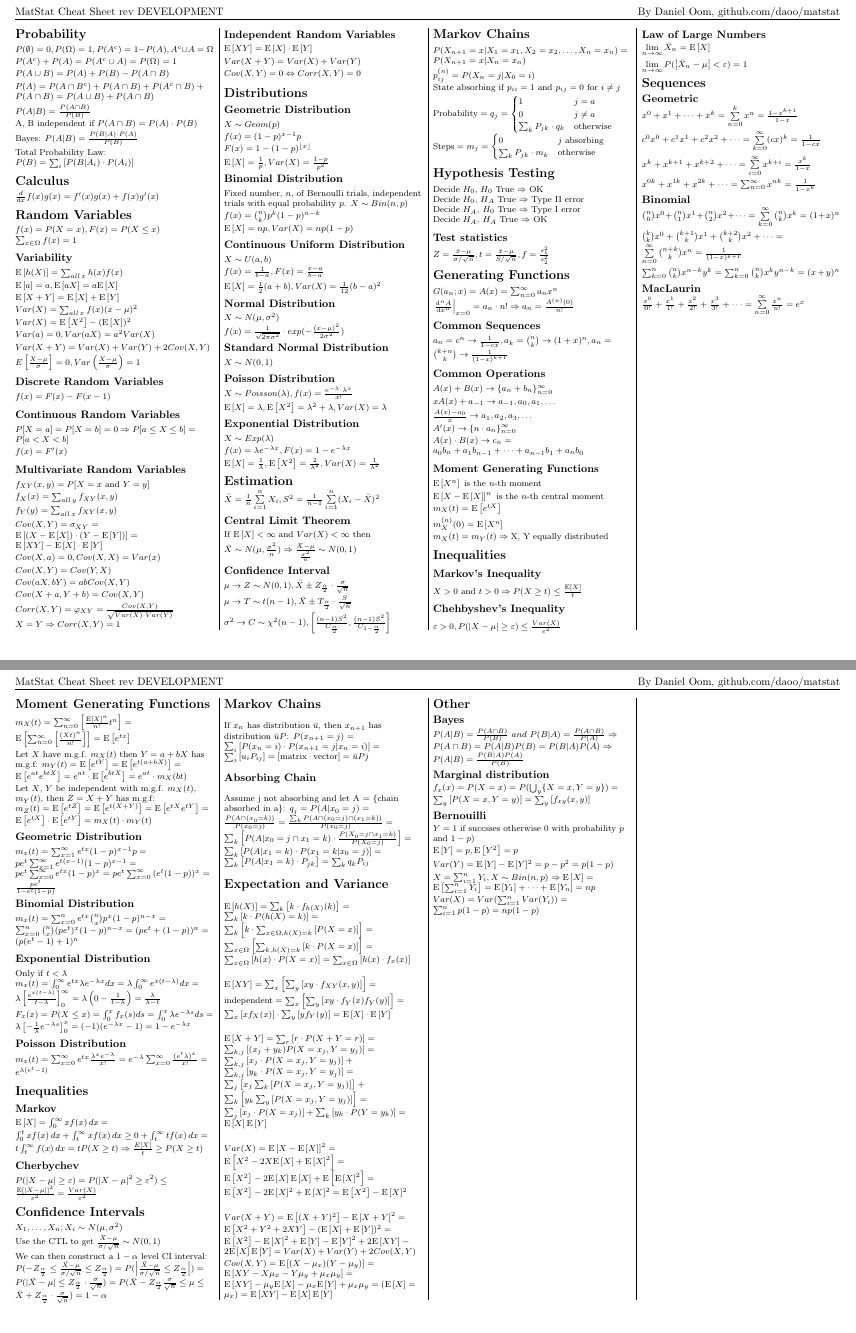
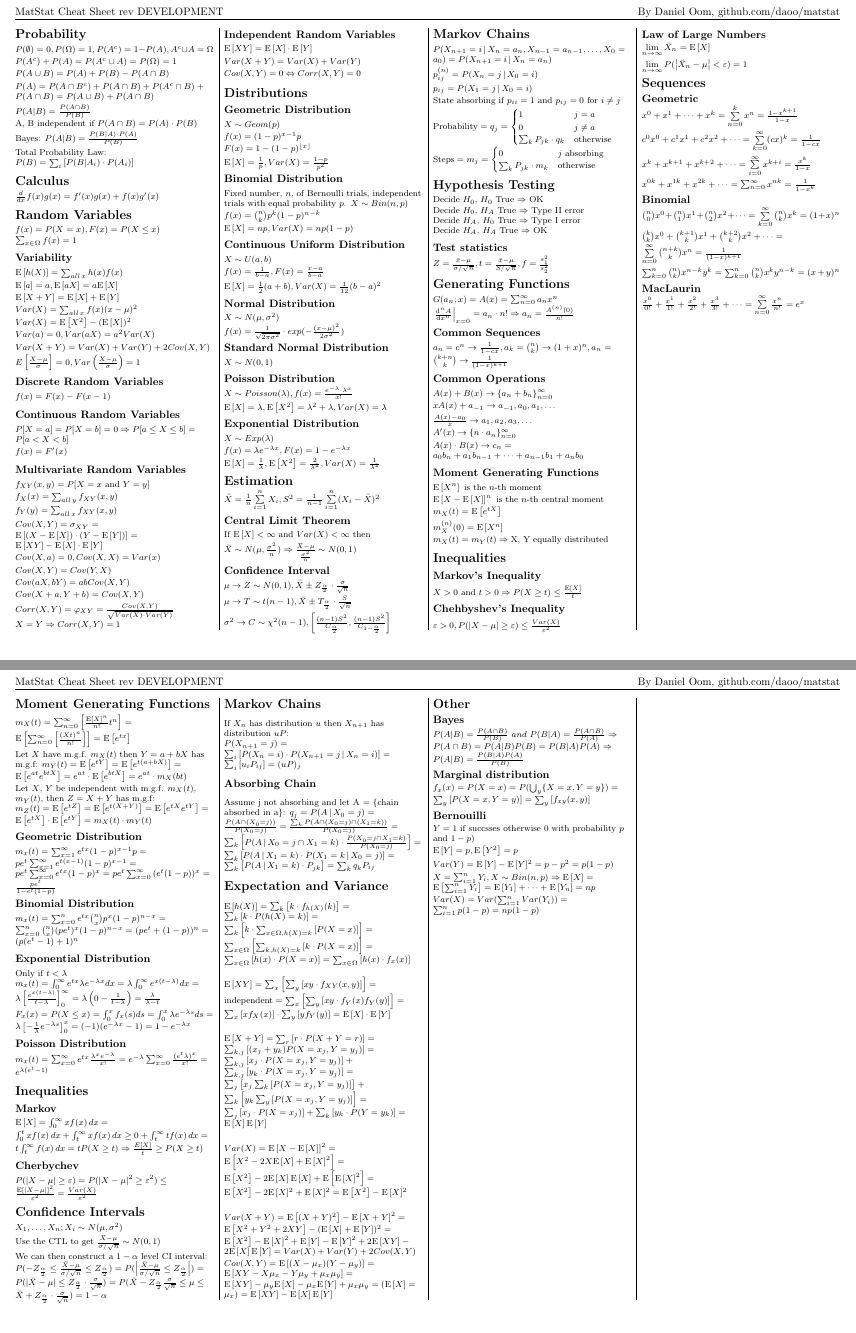
Before and after one commit to daoo/matstat, a LaTeX document (sheet.tex): pages 1 and 2 of 2, joined at a grey line. Compiled offline with pdfLaTeX.

Commit message:
Lots of markov chain fixes

```diff
--- a/sheet.tex
+++ b/sheet.tex
@@ -322,10 +322,14 @@ Fixed number, \(n\), of Bernoulli trials, independent trials with equal probabil
 % (fold) Markov Chains
 \section{Markov Chains}
 \begin{math}
-  P(X_{n+1} = x | X_1 = x_1, X_2 = x_2, \dotsc, X_n = x_n) = P(X_{n + 1} = x | X_n = x_n)
+  P(X_{n + 1} = i \, | \, X_n = a_n, X_{n - 1} = a_{n - 1}, \dotsc, X_0 = a_0)
+  = P(X_{n + 1} = i \, | \, X_n = a_n)
 \end{math} \\[2pt]
 \begin{math}
-  p_{ij}^{(n)} = P(X_n = j | X_0 = i)
+  p_{ij}^{(n)} = P(X_n = j \, | \, X_0 = i)
+\end{math} \\[2pt]
+\begin{math}
+  p_{ij} = P(X_1 = j \, | \, X_0 = i)
 \end{math} \\[2pt]
 \begin{math}
   \text{State absorbing if }
@@ -575,24 +579,22 @@ We can then construct a \(1 - \alpha\) level CI interval:
 % (end)
 % (fold) Markov Chains
 \section{Markov Chains}
-If \(x_n\) has distribution \(\bar{u}\), then \(x_{n+1}\) has distribution \(\bar{u}P\):
+If \(X_n\) has distribution \(u\) then \(X_{n + 1}\) has distribution \(uP\): \\
 \begin{math}
-  P(x_{n+1}=j)
-           = \sum_i \left[ P(x_n=i) \cdot P(x_{n+1}=j|x_n=i) \right]
-           = \sum_i \left[ u_iP_{ij} \right]
-           = [\text{matrix} \cdot \text{vector}]
-           = \bar{u}Pj
+  P(X_{n+1} = j) = \sum_i \left[ P(X_n = i) \cdot P(X_{n + 1}=j \,|\, X_n = i) \right]
+                 = \sum_i \left[ u_iP_{ij} \right]
+                 = (uP)_j
 \end{math} \\[2pt]
 
 \subsection{Absorbing Chain}
 Assume j not absorbing and let A = \{chain absorbed in a\}:
 \begin{math}
-  q_j = P(A|x_0 = j)
-      = \frac{P(A \cap (x_0 = k))}{P(x_0 = j)}
-      = \frac{\sum_{k}{P(A \cap (x_0 = j) \cap (x_1 = k))}}{P(x_0 = j)}
-      = \sum_k{\left[P(A|x_0=j \cap x_1 = k) \cdot \frac{P(X_0 = j \cap x_1 = k)}{P(X_0 = j)} \right ]}
-      = \sum_k \left[ P(A|x_1 = k) \cdot P(x_1 = k | x_0 = j) \right]
-      = \sum_k \left[ P(A|x_1=k) \cdot P_{jk} \right]
+  q_j = P(A \,|\, X_0 = j)
+      = \frac{P(A \cap (X_0 = j))}{P(X_0 = j)}
+      = \frac{\sum_k P(A \cap (X_0 = j) \cap (X_1 = k))}{P(X_0 = j)}
+      = \sum_k \left[ P(A \,|\, X_0 = j \cap X_1 = k) \cdot \frac{P(X_0 = j \cap X_1 = k)}{P(X_0 = j)} \right]
+      = \sum_k \left[ P(A \,|\, X_1 = k)              \cdot P(X_1 = k \,|\, X_0 = j) \right]
+      = \sum_k \left[ P(A \,|\, X_1 = k)              \cdot P_{jk} \right]
       = \sum_k q_kP_{ij}
 \end{math} \\[2pt]
 % (end)
```
